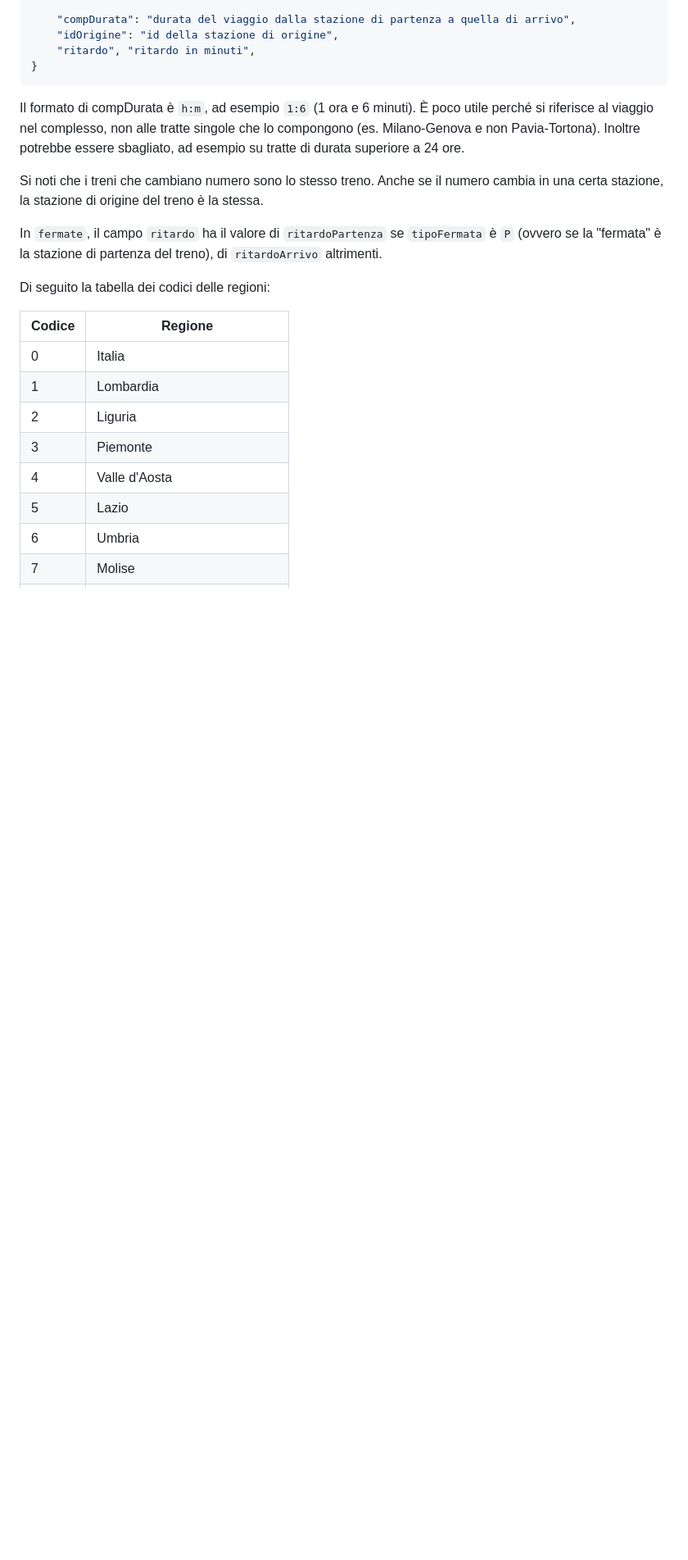
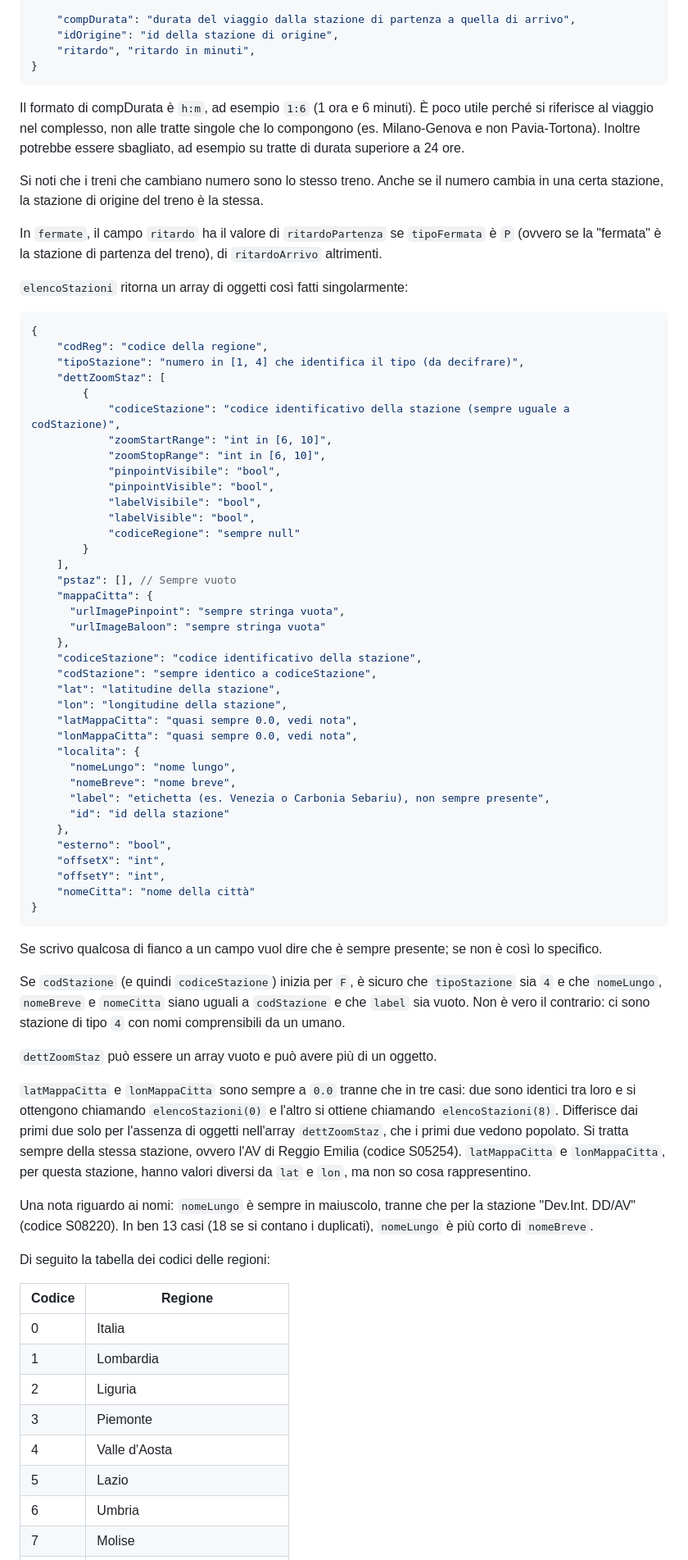
Before and after one commit to dltmtt/OrarioTreni, a Markdown page: README.md, the part around the change printed below. Shown: that part at 82% size. GitHub-like rendering; blank space fills up the shorter version.

Commit message:
Document elencoStazioni

````diff
--- a/README.md
+++ b/README.md
@@ -145,6 +146,66 @@ Si noti che i treni che cambiano numero sono lo stesso treno. Anche se il numero
 
 In `fermate`, il campo `ritardo` ha il valore di `ritardoPartenza` se `tipoFermata` è `P` (ovvero se la "fermata" è la stazione di partenza del treno), di `ritardoArrivo` altrimenti.
 
+`elencoStazioni` ritorna un array di oggetti così fatti singolarmente:
+
+```json
+{
+    "codReg": "codice della regione",
+    "tipoStazione": "numero in [1, 4] che identifica il tipo (da decifrare)",
+    "dettZoomStaz": [
+        {
+            "codiceStazione": "codice identificativo della stazione (sempre uguale a codStazione)",
+            "zoomStartRange": "int in [6, 10]",
+            "zoomStopRange": "int in [6, 10]",
+            "pinpointVisibile": "bool",
+            "pinpointVisible": "bool",
+            "labelVisibile": "bool",
+            "labelVisible": "bool",
+            "codiceRegione": "sempre null"
+        }
+    ],
+    "pstaz": [], // Sempre vuoto
+    "mappaCitta": {
+      "urlImagePinpoint": "sempre stringa vuota",
+      "urlImageBaloon": "sempre stringa vuota"
+    },
+    "codiceStazione": "codice identificativo della stazione",
+    "codStazione": "sempre identico a codiceStazione",
+    "lat": "latitudine della stazione",
+    "lon": "longitudine della stazione",
+    "latMappaCitta": "quasi sempre 0.0, vedi nota",
+    "lonMappaCitta": "quasi sempre 0.0, vedi nota",
+    "localita": {
+      "nomeLungo": "nome lungo",
+      "nomeBreve": "nome breve",
+      "label": "etichetta (es. Venezia o Carbonia Sebariu), non sempre presente",
+      "id": "id della stazione"
+    },
+    "esterno": "bool",
+    "offsetX": "int",
+    "offsetY": "int",
+    "nomeCitta": "nome della città"
+}
+```
+
+Se scrivo qualcosa di fianco a un campo vuol dire che è sempre presente; se non è così lo specifico.
+
+Se `codStazione` (e quindi `codiceStazione`) inizia per `F`, è sicuro che `tipoStazione` sia `4`
+e che `nomeLungo`, `nomeBreve` e `nomeCitta` siano uguali a `codStazione` e che `label` sia vuoto.
+Non è vero il contrario: ci sono stazione di tipo `4` con nomi comprensibili da un umano.
+
+`dettZoomStaz` può essere un array vuoto e può avere più di un oggetto.
+
+`latMappaCitta` e `lonMappaCitta` sono sempre a `0.0` tranne che in tre casi: due sono identici tra
+loro e si ottengono chiamando `elencoStazioni(0)` e l'altro si ottiene chiamando `elencoStazioni(8)`.
+Differisce dai primi due solo per l'assenza di oggetti nell'array `dettZoomStaz`, che i primi due
+vedono popolato. Si tratta sempre della stessa stazione, ovvero l'AV di Reggio Emilia (codice S05254).
+`latMappaCitta` e `lonMappaCitta`, per questa stazione, hanno valori diversi da `lat` e `lon`,
+ma non so cosa rappresentino.
+
+Una nota riguardo ai nomi: `nomeLungo` è sempre in maiuscolo, tranne che per la stazione "Dev.Int. DD/AV" (codice S08220).
+In ben 13 casi (18 se si contano i duplicati), `nomeLungo` è più corto di `nomeBreve`.
+
 Di seguito la tabella dei codici delle regioni:
 
 | Codice | Regione                       |
````
Also changed, not shown: other parts of README.md (+1 -0 lines).
